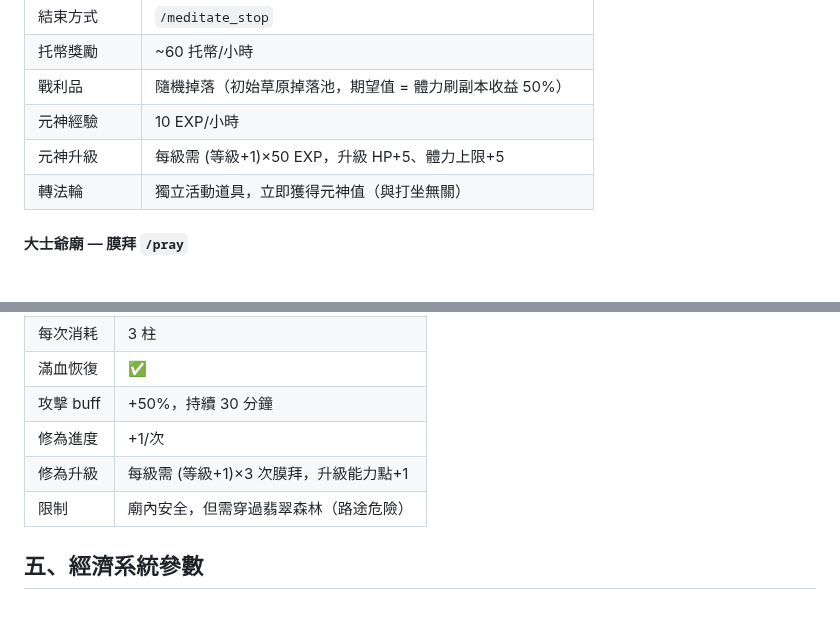
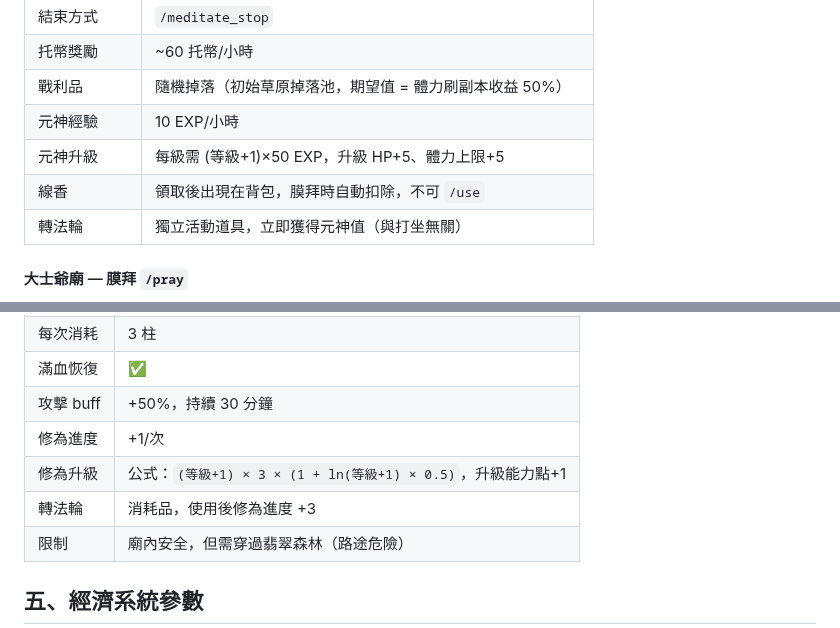
Before and after one commit to ycair/PF-UTOPIA, a Markdown page: note/architecture.md, 2 parts joined by grey strips. Rendered like a GitHub page.

Commit message:
Update note: 修为 log formula, 轉法輪 +3, incense inventory

```diff
--- a/note/architecture.md
+++ b/note/architecture.md
@@ -646,6 +646,7 @@ Lv 3+: chat_exp_next = 50 + level × 15
 | 戰利品 | 隨機掉落（初始草原掉落池，期望值 = 體力刷副本收益 50%） |
 | 元神經驗 | 10 EXP/小時 |
 | 元神升級 | 每級需 (等級+1)×50 EXP，升級 HP+5、體力上限+5 |
+| 線香 | 領取後出現在背包，膜拜時自動扣除，不可 `/use` |
 | 轉法輪 | 獨立活動道具，立即獲得元神值（與打坐無關） |
 
 #### 大士爺廟 — 膜拜 `/pray`
@@ -659,7 +660,8 @@ Lv 3+: chat_exp_next = 50 + level × 15
 | 滿血恢復 | ✅ |
 | 攻擊 buff | +50%，持續 30 分鐘 |
 | 修為進度 | +1/次 |
-| 修為升級 | 每級需 (等級+1)×3 次膜拜，升級能力點+1 |
+| 修為升級 | 公式：`(等級+1) × 3 × (1 + ln(等級+1) × 0.5)`，升級能力點+1 |
+| 轉法輪 | 消耗品，使用後修為進度 +3 |
 | 限制 | 廟內安全，但需穿過翡翠森林（路途危險） |
 
 ## 五、經濟系統參數
```
